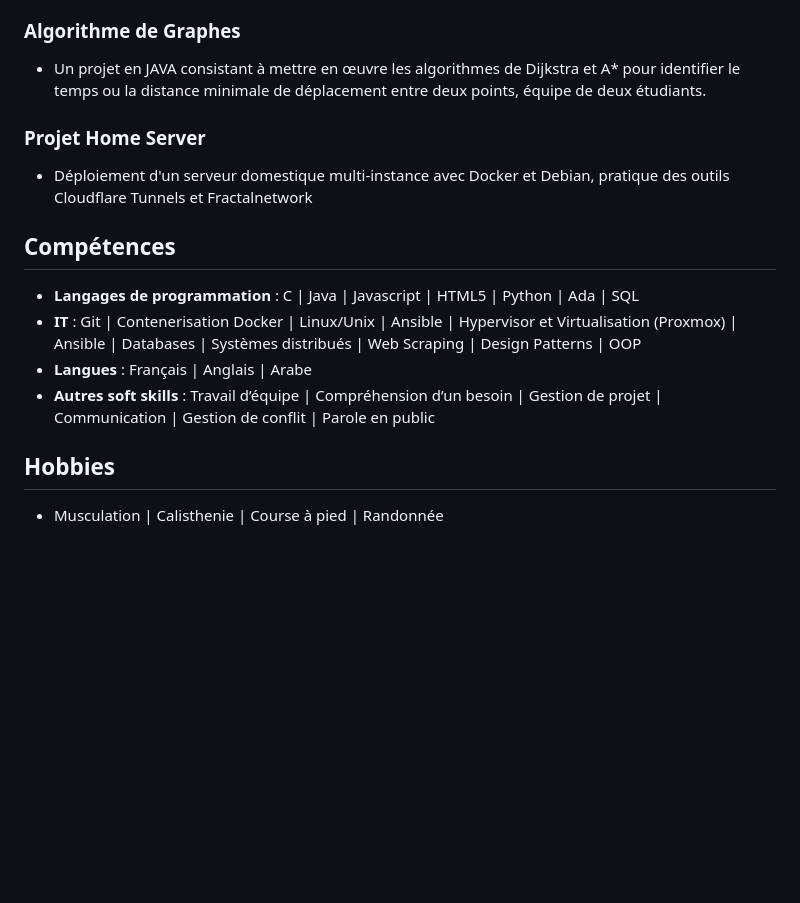
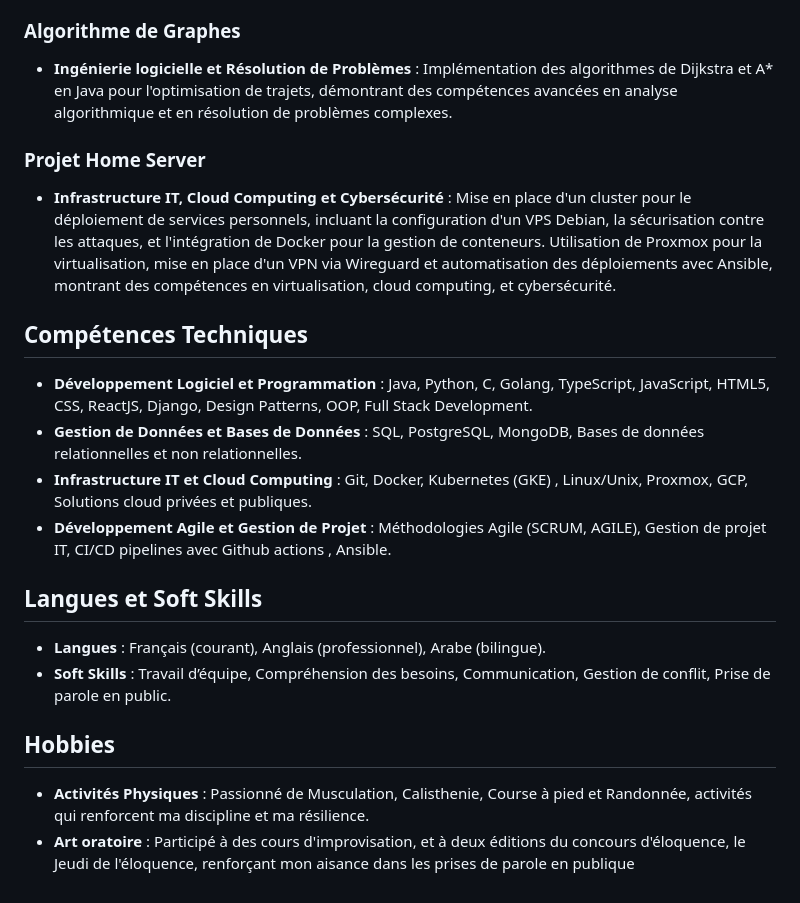
Before and after one commit to Aitbytes/Resume, a Markdown page: source/mohamed.md, the part around the change printed below. Rendered like a GitHub page; blank space fills up the shorter version.

```diff
--- a/source/mohamed.md
+++ b/source/mohamed.md
@@ -71,19 +71,24 @@
 
 ### Algorithme de Graphes
-
- - Un projet en JAVA consistant à mettre en œuvre les algorithmes de Dijkstra et A* pour identifier le temps ou la distance minimale de déplacement entre deux points, équipe de deux étudiants.
+- **Ingénierie logicielle et Résolution de Problèmes** : Implémentation des algorithmes de Dijkstra et A* en Java pour l'optimisation de trajets, démontrant des compétences avancées en analyse algorithmique et en résolution de problèmes complexes.
 
 ### Projet Home Server
+- **Infrastructure IT, Cloud Computing et Cybersécurité** : Mise en place d'un cluster pour le déploiement de services personnels, incluant la configuration d'un VPS Debian, la sécurisation contre les attaques, et l'intégration de Docker pour la gestion de conteneurs. Utilisation de Proxmox pour la virtualisation, mise en place d'un VPN via Wireguard et automatisation des déploiements avec Ansible, montrant des compétences en virtualisation, cloud computing, et cybersécurité.
 
-- Déploiement d'un serveur domestique multi-instance avec Docker et Debian, pratique des outils Cloudflare Tunnels et Fractalnetwork
 
-## Compétences
+## Compétences Techniques
 
-- **Langages de programmation** : C | Java | Javascript | HTML5 | Python | Ada | SQL
-- **IT** : Git | Contenerisation Docker | Linux/Unix | Ansible | Hypervisor et Virtualisation (Proxmox) | Ansible | Databases | Systèmes distribués | Web Scraping | Design Patterns | OOP
-- **Langues** :  Français | Anglais | Arabe
-- **Autres soft skills** : Travail d’équipe | Compréhension d’un besoin | Gestion de projet | Communication | Gestion de conflit | Parole en public
+- **Développement Logiciel et Programmation** : Java, Python, C, Golang, TypeScript, JavaScript, HTML5, CSS, ReactJS, Django, Design Patterns, OOP, Full Stack Development.
+- **Gestion de Données et Bases de Données** : SQL, PostgreSQL, MongoDB, Bases de données relationnelles et non relationnelles.
+- **Infrastructure IT et Cloud Computing** : Git, Docker, Kubernetes (GKE) , Linux/Unix, Proxmox, GCP, Solutions cloud privées et publiques.
+- **Développement Agile et Gestion de Projet** : Méthodologies Agile (SCRUM, AGILE), Gestion de projet IT, CI/CD pipelines avec Github actions , Ansible.
+
+## Langues et Soft Skills
+
+- **Langues** : Français (courant), Anglais (professionnel), Arabe (bilingue).
+- **Soft Skills** : Travail d’équipe, Compréhension des besoins, Communication, Gestion de conflit, Prise de parole en public.
 
 ## Hobbies
 
-- Musculation | Calisthenie | Course à pied | Randonnée
+- **Activités Physiques** : Passionné de Musculation, Calisthenie, Course à pied et Randonnée, activités qui renforcent ma discipline et ma résilience.
+- **Art oratoire** : Participé à des cours d'improvisation, et à deux éditions du concours d'éloquence, le Jeudi de l'éloquence, renforçant mon aisance dans les prises de parole en publique
```
Also changed, not shown: other parts of source/mohamed.md (+31 -31 lines).
